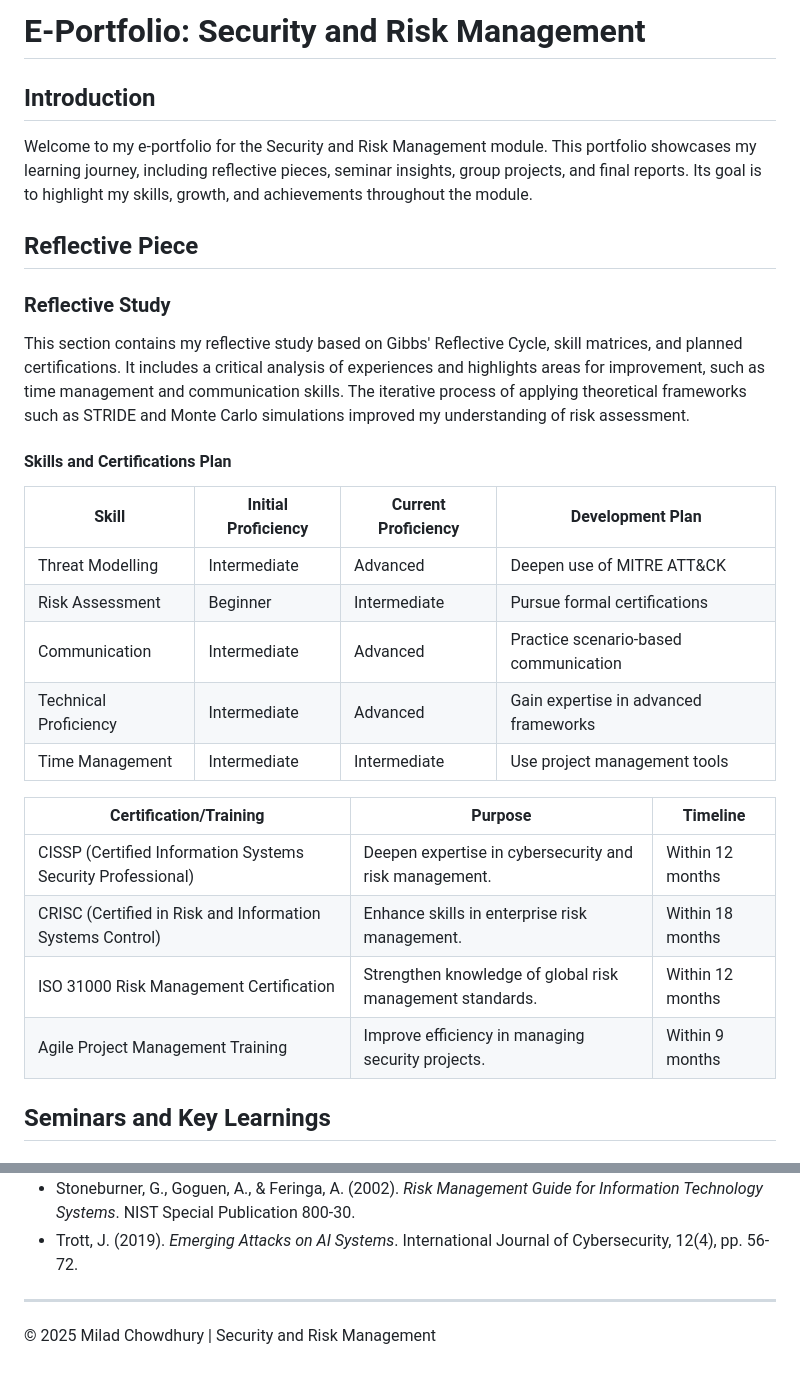
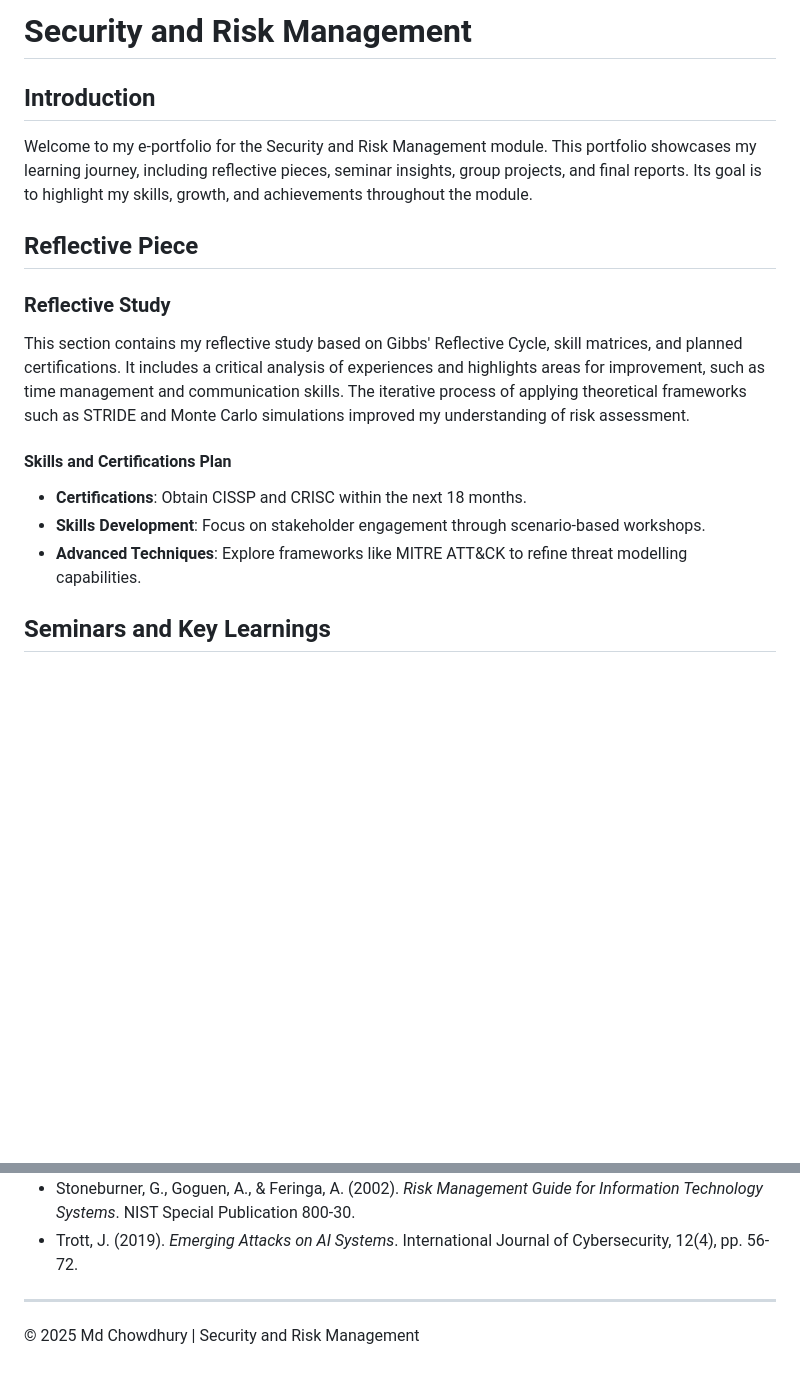
Before and after one commit to mc24887/MD-e-Portfolio, a Markdown page: README.md, 2 parts joined by grey strips. Drawn GitHub-style; blank space fills up the shorter version.

```diff
--- a/README.md
+++ b/README.md
@@ -1,9 +1,7 @@
-# E-Portfolio: Security and Risk Management
+# Security and Risk Management
 
 ## Introduction
 Welcome to my e-portfolio for the Security and Risk Management module. This portfolio showcases my learning journey, including reflective pieces, seminar insights, group projects, and final reports. Its goal is to highlight my skills, growth, and achievements throughout the module.
-
-
 
 ## Reflective Piece
 ### Reflective Study
@@ -11,22 +9,9 @@ This section contains my reflective study based on Gibbs' Reflective Cycle, skil
 
 #### Skills and Certifications Plan
 
-| **Skill**             | **Initial Proficiency** | **Current Proficiency** | **Development Plan**                  |
-| --------------------- | ----------------------- | ----------------------- | ------------------------------------- |
-| Threat Modelling      | Intermediate            | Advanced                | Deepen use of MITRE ATT&CK            |
-| Risk Assessment       | Beginner                | Intermediate            | Pursue formal certifications          |
-| Communication         | Intermediate            | Advanced                | Practice scenario-based communication |
-| Technical Proficiency | Intermediate            | Advanced                | Gain expertise in advanced frameworks |
-| Time Management       | Intermediate            | Intermediate            | Use project management tools          |
-
-| **Certification/Training**                                   | **Purpose**                                                | **Timeline**     |
-| ------------------------------------------------------------ | ---------------------------------------------------------- | ---------------- |
-| CISSP (Certified Information Systems Security  Professional) | Deepen expertise in cybersecurity and risk  management.    | Within 12 months |
-| CRISC (Certified in Risk and Information Systems  Control)   | Enhance skills in enterprise risk management.              | Within 18 months |
-| ISO 31000 Risk Management Certification                      | Strengthen knowledge of global risk management  standards. | Within 12 months |
-| Agile Project Management Training                            | Improve efficiency in managing security projects.          | Within 9 months  |
-
-
+- **Certifications**: Obtain CISSP and CRISC within the next 18 months.
+- **Skills Development**: Focus on stakeholder engagement through scenario-based workshops.
+- **Advanced Techniques**: Explore frameworks like MITRE ATT&CK to refine threat modelling capabilities.
 
 ## Seminars and Key Learnings
 
@@ -196,4 +181,4 @@ Applying STRIDE reveals the following threats to the current business operations
 - Trott, J. (2019). *Emerging Attacks on AI Systems*. International Journal of Cybersecurity, 12(4), pp. 56-72.
 
 ---
-&copy; 2025 Milad Chowdhury | Security and Risk Management
+&copy; 2025 Md Chowdhury | Security and Risk Management
```
